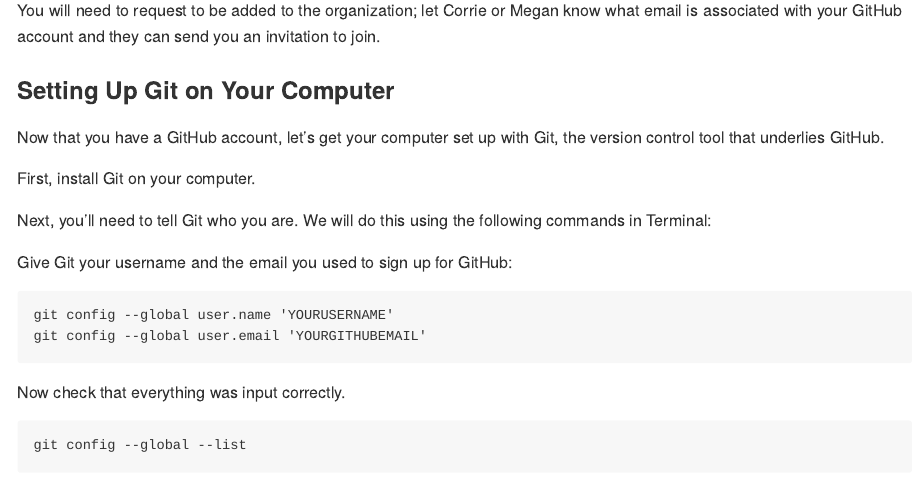
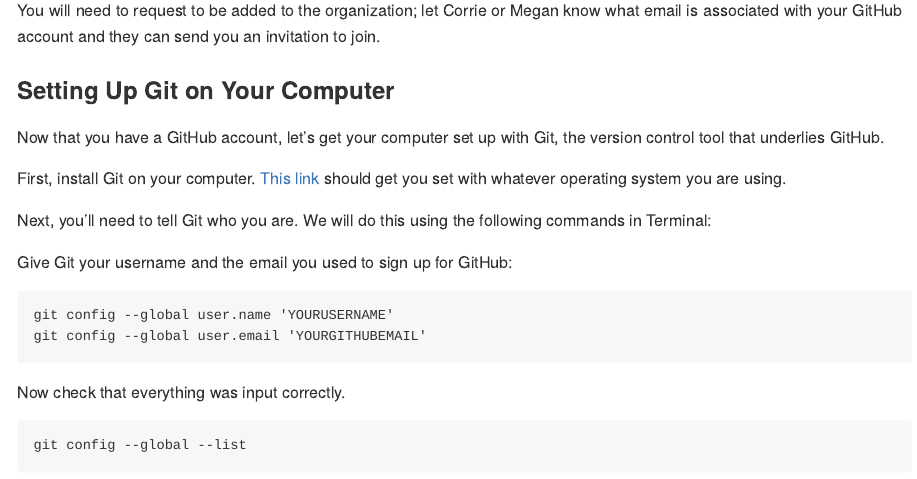
Before and after one commit to Moreau-Lab/Tutorials, an R Markdown document (GitGitHubTutorial.Rmd): the page in a window 1100 px wide, from 470 px down. The pictures show the output file GitGitHubTutorial.md that the author committed with the source, drawn offline in the style of GitHub.

Commit message:
Adding a link for installing Git.

```diff
--- a/GitGitHubTutorial.Rmd
+++ b/GitGitHubTutorial.Rmd
@@ -24,7 +24,7 @@
 ### Setting Up Git on Your Computer
 Now that you have a GitHub account, let's get your computer set up with Git, the version control tool that underlies GitHub.
 
-First, install Git on your computer.
+First, install Git on your computer. [This link](https://git-scm.com/book/en/v2/Getting-Started-Installing-Git) should get you set with whatever operating system you are using.
 
 Next, you'll need to tell Git who you are. We will do this using the following commands in Terminal:
 
```
Also changed, not shown: GitGitHubTutorial.md.
